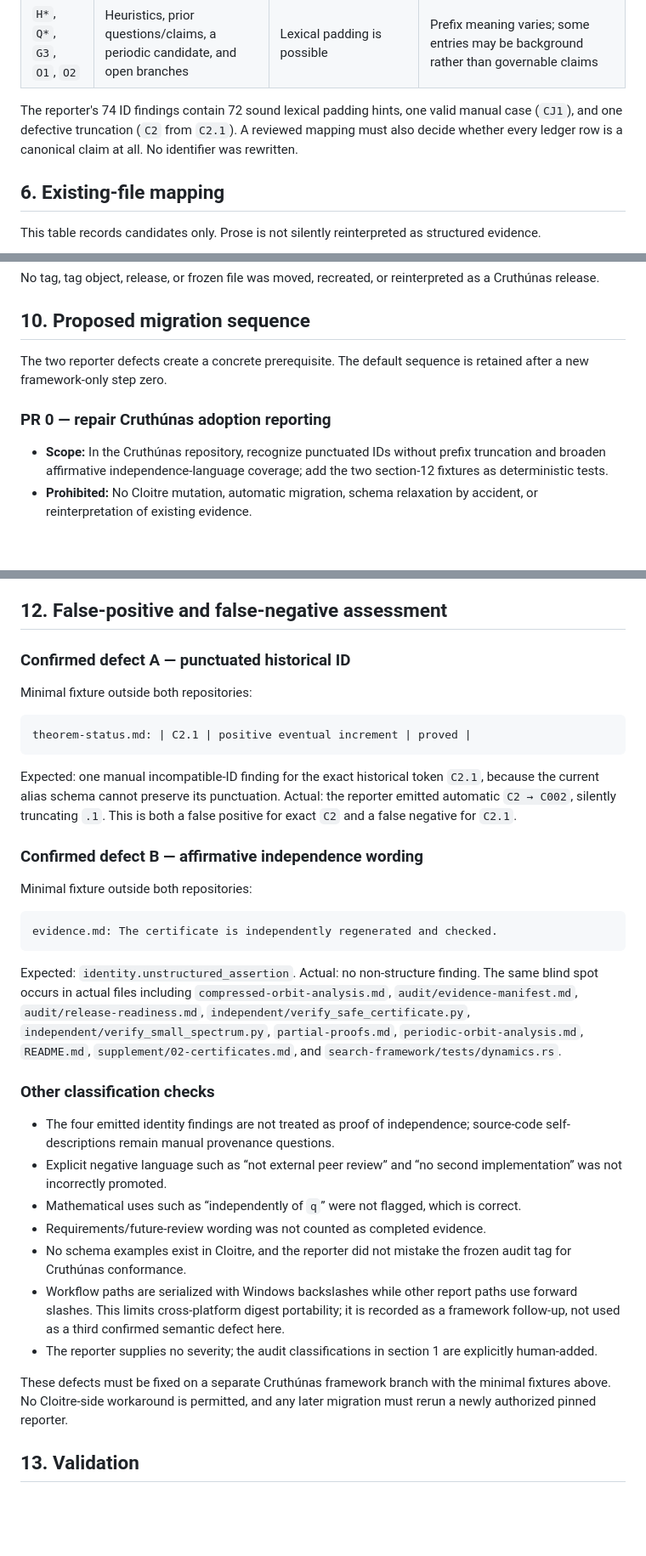
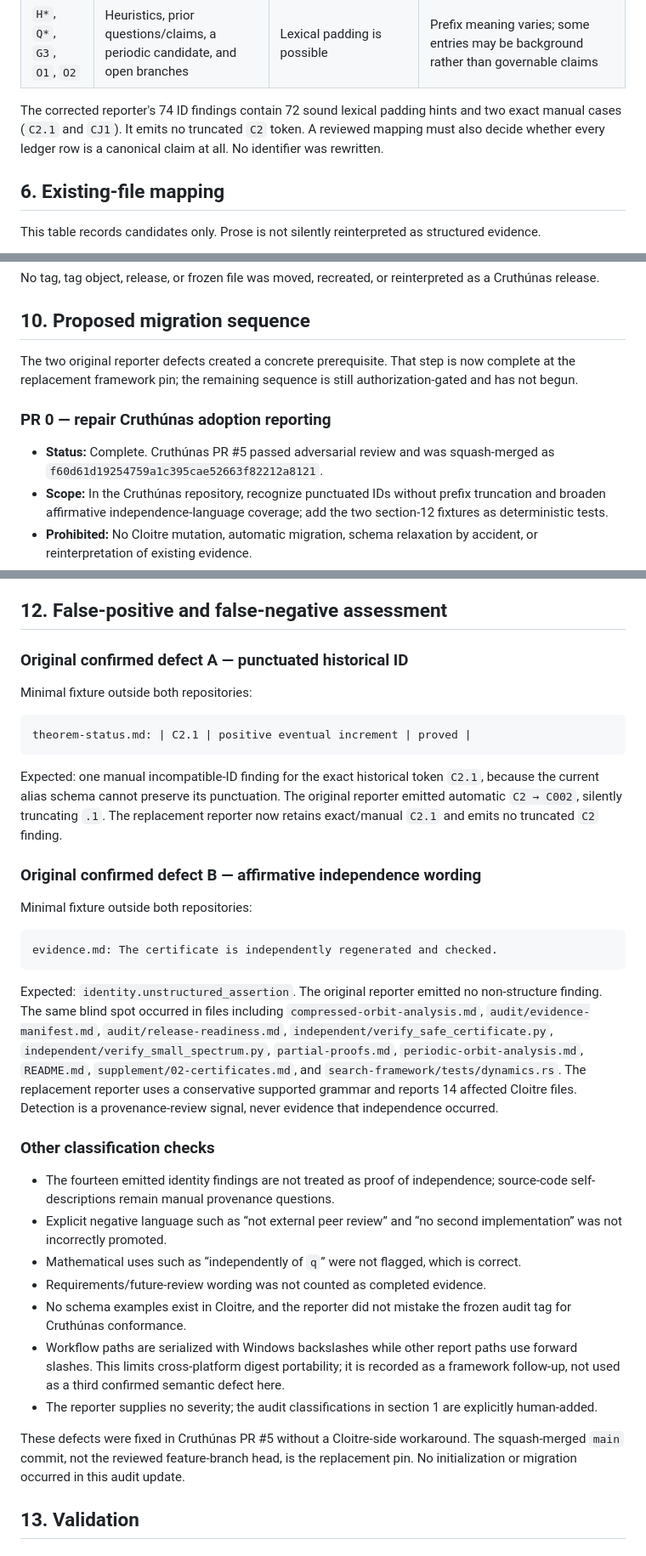
Before and after one commit to Kodaxadev/cloitre-recurrence, a Markdown page: audit/cruthunas-adoption-gap-report.md, 3 parts joined by grey strips. Shown at 85% size. Drawn GitHub-style; blank space fills up the shorter version.

````diff
--- a/audit/cruthunas-adoption-gap-report.md
+++ b/audit/cruthunas-adoption-gap-report.md
@@ -259,10 +285,10 @@ different historical roles, not globally interchangeable namespaces:
 | `R1`–`R5` | Refuted/rejected ideas | Mechanical padding | These are refutations/corrections, not positive theorem claims |
 | `H*`, `Q*`, `G3`, `O1`, `O2` | Heuristics, prior questions/claims, a periodic candidate, and open branches | Lexical padding is possible | Prefix meaning varies; some entries may be background rather than governable claims |
 
-The reporter's 74 ID findings contain 72 sound lexical padding hints, one valid
-manual case (`CJ1`), and one defective truncation (`C2` from `C2.1`). A reviewed
-mapping must also decide whether every ledger row is a canonical claim at all.
-No identifier was rewritten.
+The corrected reporter's 74 ID findings contain 72 sound lexical padding hints
+and two exact manual cases (`C2.1` and `CJ1`). It emits no truncated `C2` token.
+A reviewed mapping must also decide whether every ledger row is a canonical
+claim at all. No identifier was rewritten.
 
 ## 6. Existing-file mapping
 
@@ -369,11 +395,14 @@ reinterpreted as a Cruthúnas release.
 
 ## 10. Proposed migration sequence
 
-The two reporter defects create a concrete prerequisite. The default sequence
-is retained after a new framework-only step zero.
+The two original reporter defects created a concrete prerequisite. That step is
+now complete at the replacement framework pin; the remaining sequence is still
+authorization-gated and has not begun.
 
 ### PR 0 — repair Cruthúnas adoption reporting
 
+- **Status:** Complete. Cruthúnas PR #5 passed adversarial review and was
+  squash-merged as `f60d61d19254759a1c395cae52663f82212a8121`.
 - **Scope:** In the Cruthúnas repository, recognize punctuated IDs without
   prefix truncation and broaden affirmative independence-language coverage;
   add the two section-12 fixtures as deterministic tests.
@@ -517,7 +546,7 @@ non-adopted repository.
 
 ## 12. False-positive and false-negative assessment
 
-### Confirmed defect A — punctuated historical ID
+### Original confirmed defect A — punctuated historical ID
 
 Minimal fixture outside both repositories:
 
@@ -527,10 +556,11 @@ theorem-status.md: | C2.1 | positive eventual increment | proved |
 
 Expected: one manual incompatible-ID finding for the exact historical token
 `C2.1`, because the current alias schema cannot preserve its punctuation.
-Actual: the reporter emitted automatic `C2 → C002`, silently truncating `.1`.
-This is both a false positive for exact `C2` and a false negative for `C2.1`.
+The original reporter emitted automatic `C2 → C002`, silently truncating `.1`.
+The replacement reporter now retains exact/manual `C2.1` and emits no truncated
+`C2` finding.
 
-### Confirmed defect B — affirmative independence wording
+### Original confirmed defect B — affirmative independence wording
 
 Minimal fixture outside both repositories:
 
@@ -538,17 +568,19 @@ Minimal fixture outside both repositories:
 evidence.md: The certificate is independently regenerated and checked.
 ```
 
-Expected: `identity.unstructured_assertion`. Actual: no non-structure finding.
-The same blind spot occurs in actual files including
+Expected: `identity.unstructured_assertion`. The original reporter emitted no
+non-structure finding. The same blind spot occurred in files including
 `compressed-orbit-analysis.md`, `audit/evidence-manifest.md`,
 `audit/release-readiness.md`, `independent/verify_safe_certificate.py`,
 `independent/verify_small_spectrum.py`, `partial-proofs.md`,
 `periodic-orbit-analysis.md`, `README.md`, `supplement/02-certificates.md`, and
-`search-framework/tests/dynamics.rs`.
+`search-framework/tests/dynamics.rs`. The replacement reporter uses a
+conservative supported grammar and reports 14 affected Cloitre files. Detection
+is a provenance-review signal, never evidence that independence occurred.
 
 ### Other classification checks
 
-- The four emitted identity findings are not treated as proof of independence;
+- The fourteen emitted identity findings are not treated as proof of independence;
   source-code self-descriptions remain manual provenance questions.
 - Explicit negative language such as “not external peer review” and “no second
   implementation” was not incorrectly promoted.
@@ -564,9 +596,9 @@ The same blind spot occurs in actual files including
 - The reporter supplies no severity; the audit classifications in section 1
   are explicitly human-added.
 
-These defects must be fixed on a separate Cruthúnas framework branch with the
-minimal fixtures above. No Cloitre-side workaround is permitted, and any later
-migration must rerun a newly authorized pinned reporter.
+These defects were fixed in Cruthúnas PR #5 without a Cloitre-side workaround.
+The squash-merged `main` commit, not the reviewed feature-branch head, is the
+replacement pin. No initialization or migration occurred in this audit update.
 
 ## 13. Validation
 
````
Also changed, not shown: other parts of audit/cruthunas-adoption-gap-report.md (+83 -57 lines), audit/cruthunas-adoption-plan.md (+7 -2 lines).
